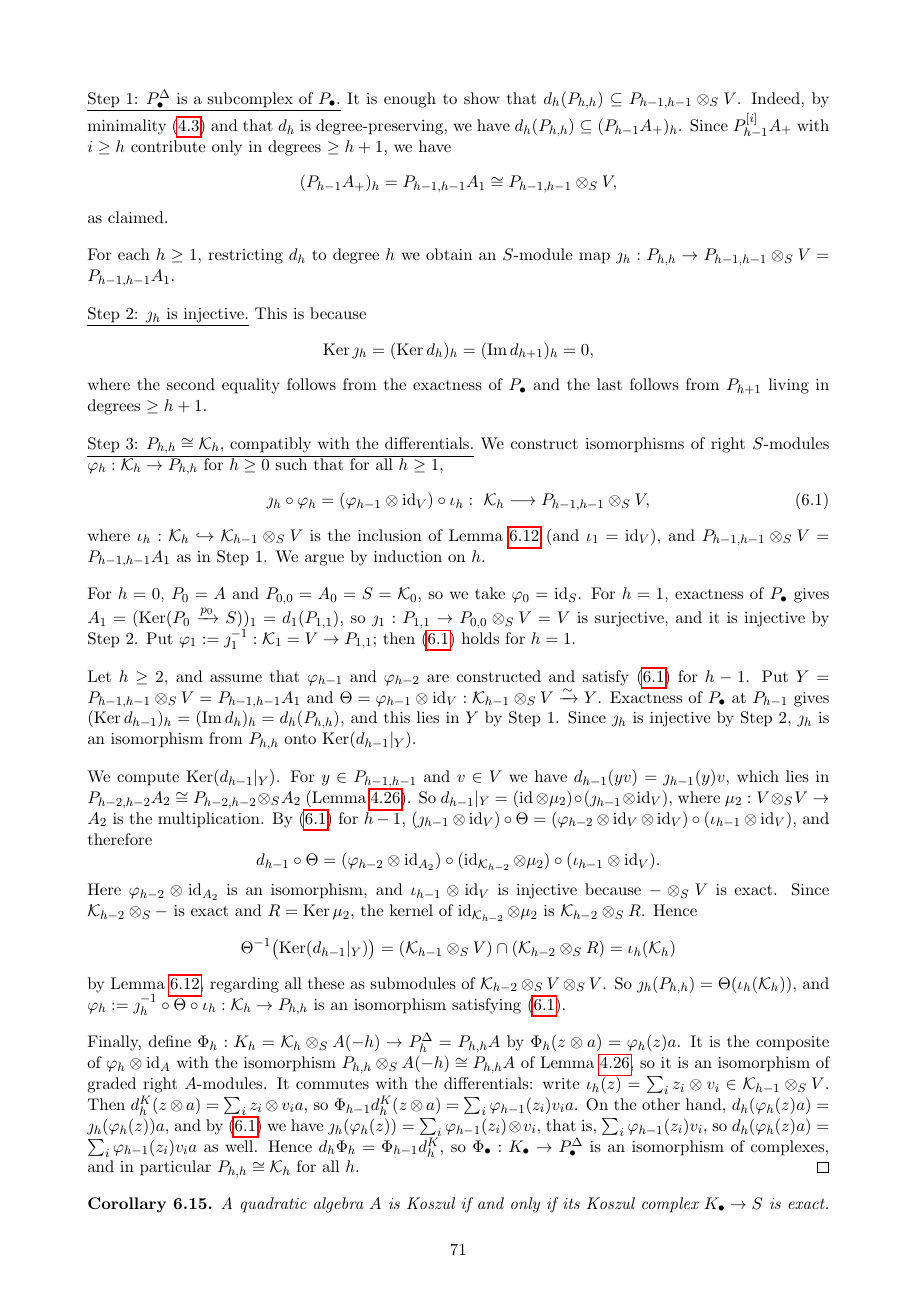
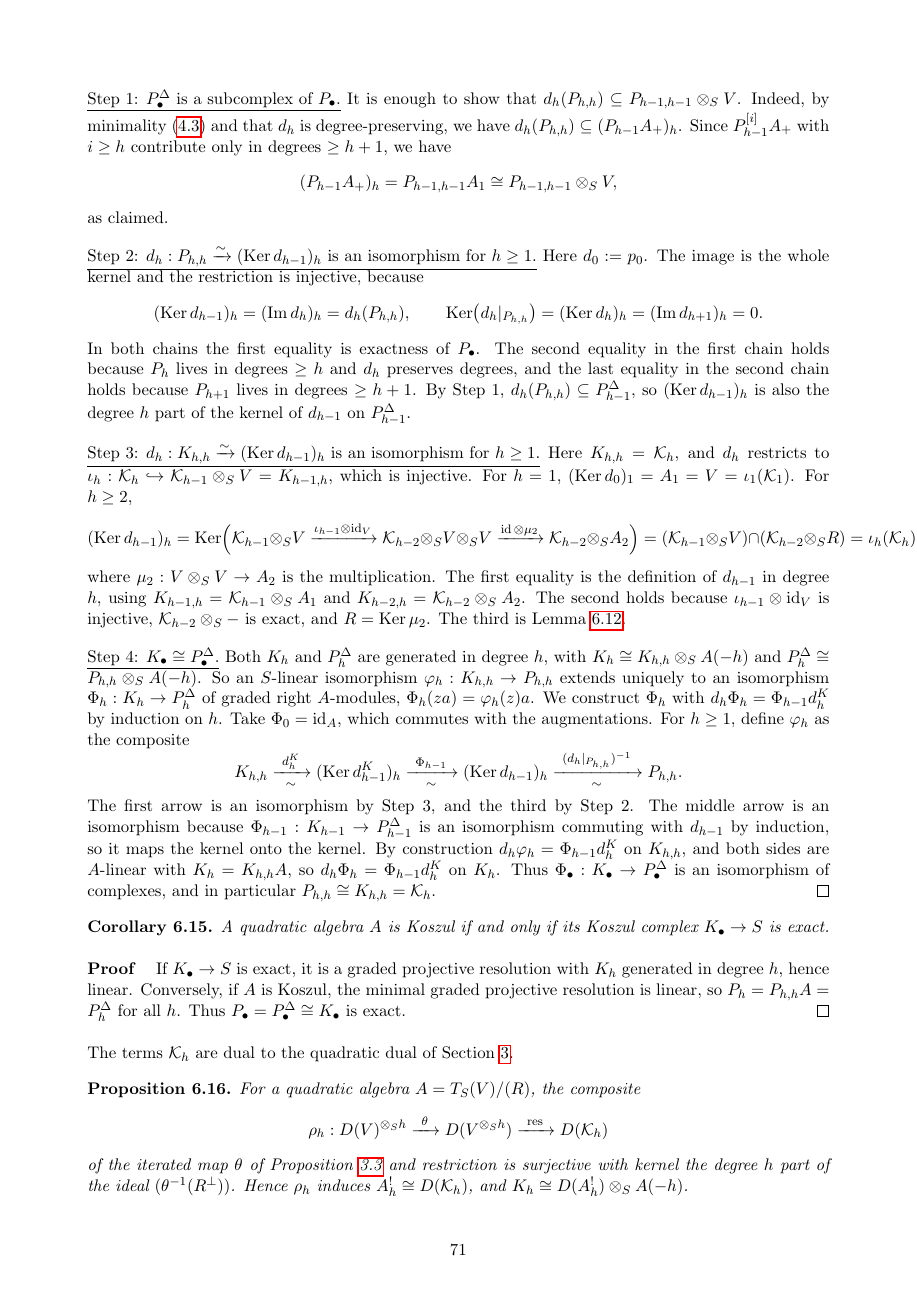
Before and after one commit to aaronkychan/math_work, a LaTeX document (2026_Koszul_lectures/Lectures/Lecture_Koszul.tex, which reads 2026_Koszul_lectures/Lectures/Lecture_Koszul_S6.tex): page 71 of 83. Compiled offline with pdfLaTeX.

Commit message:
replace proof of theorem

```diff
--- a/2026_Koszul_lectures/Lectures/Lecture_Koszul_S6.tex
+++ b/2026_Koszul_lectures/Lectures/Lecture_Koszul_S6.tex
@@ -290,54 +290,46 @@ by minimality \eqref{eq:graded-minimal-criterion} and that $d_h$ is degree-prese
 Since $P_{h-1}^{[i]}A_+$ with $i\geq h$ contribute only in degrees $\geq h+1$, we have  \[(P_{h-1}A_+)_h=P_{h-1,h-1}A_1\cong P_{h-1,h-1}\otimes_S V,\]
 as claimed.
 
-For each $h\ge 1$, restricting $d_h$ to degree $h$ we obtain an $S$-module map $\jmath_h:P_{h,h}\to P_{h-1,h-1}\otimes_SV=P_{h-1,h-1}A_1$.
+\underline{Step 2: $d_h:P_{h,h}\xrightarrow{\sim}(\Ker d_{h-1})_h$ is an isomorphism for $h\geq1$.}
+Here $d_0:=p_0$.
+The image is the whole kernel and the restriction is injective, because
+\[
+(\Ker d_{h-1})_h=(\Im d_h)_h=d_h(P_{h,h}),
+\qquad
+\Ker\bigl(d_h|_{P_{h,h}}\bigr)=(\Ker d_h)_h=(\Im d_{h+1})_h=0.
+\]
+In both chains the first equality is exactness of $P_\bullet$.
+The second equality in the first chain holds because $P_h$ lives in degrees $\geq h$ and $d_h$ preserves degrees, and the last equality in the second chain holds because $P_{h+1}$ lives in degrees $\geq h+1$.
+By Step 1, $d_h(P_{h,h})\subseteq P^\Delta_{h-1}$, so $(\Ker d_{h-1})_h$ is also the degree $h$ part of the kernel of $d_{h-1}$ on $P^\Delta_{h-1}$.
 
-\underline{Step 2: $\jmath_h$ is injective.}
-This is because
+\underline{Step 3: $d_h:K_{h,h}\xrightarrow{\sim}(\Ker d_{h-1})_h$ is an isomorphism for $h\geq1$.}
+Here $K_{h,h}=\mathcal K_h$, and $d_h$ restricts to $\iota_h:\mathcal K_h\hookrightarrow\mathcal K_{h-1}\otimes_SV=K_{h-1,h}$, which is injective.
+For $h=1$, $(\Ker d_0)_1=A_1=V=\iota_1(\mathcal K_1)$.
+For $h\geq2$,
 \[
-\Ker\jmath_h=(\Ker d_h)_h=(\Im d_{h+1})_h=0,
+(\Ker d_{h-1})_h
+=\Ker\Bigl(\mathcal K_{h-1}\otimes_SV\xrightarrow{\iota_{h-1}\otimes\id_V}\mathcal K_{h-2}\otimes_SV\otimes_SV\xrightarrow{\id\otimes\mu_2}\mathcal K_{h-2}\otimes_SA_2\Bigr)
+=(\mathcal K_{h-1}\otimes_SV)\cap(\mathcal K_{h-2}\otimes_SR)
+=\iota_h(\mathcal K_h),
 \]
-where the second equality follows from the exactness of $P_\bullet$ and the last follows from $P_{h+1}$ living in degrees $\geq h+1$.
+where $\mu_2:V\otimes_SV\to A_2$ is the multiplication.
+The first equality is the definition of $d_{h-1}$ in degree $h$, using $K_{h-1,h}=\mathcal K_{h-1}\otimes_SA_1$ and $K_{h-2,h}=\mathcal K_{h-2}\otimes_SA_2$.
+The second holds because $\iota_{h-1}\otimes\id_V$ is injective, $\mathcal K_{h-2}\otimes_S-$ is exact, and $R=\Ker\mu_2$.
+The third is Lemma~\ref{lem:koszul-recursion}.
 
-\underline{Step 3: $P_{h,h}\cong\mathcal K_h$, compatibly with the differentials.}
-We construct isomorphisms of right $S$-modules $\varphi_h:\mathcal K_h\to P_{h,h}$ for $h\geq0$ such that for all $h\geq1$,
-\begin{equation}\label{eq:diagonal-compatibility}
-\jmath_h\circ\varphi_h=(\varphi_{h-1}\otimes\id_V)\circ\iota_h:\ \mathcal K_h\longrightarrow P_{h-1,h-1}\otimes_SV,
-\end{equation}
-where $\iota_h:\mathcal K_h\hookrightarrow\mathcal K_{h-1}\otimes_SV$ is the inclusion of Lemma~\ref{lem:koszul-recursion} (and $\iota_1=\id_V$), and $P_{h-1,h-1}\otimes_SV=P_{h-1,h-1}A_1$ as in Step 1.
-We argue by induction on $h$.
-
-For $h=0$, $P_0=A$ and $P_{0,0}=A_0=S=\mathcal K_0$, so we take $\varphi_0=\id_S$.
-For $h=1$, exactness of $P_\bullet$ gives $A_1=(\Ker(P_0\xrightarrow{p_0}S))_1=d_1(P_{1,1})$, so $\jmath_1:P_{1,1}\to P_{0,0}\otimes_SV=V$ is surjective, and it is injective by Step 2.
-Put $\varphi_1:=\jmath_1^{-1}:\mathcal K_1=V\to P_{1,1}$; then \eqref{eq:diagonal-compatibility} holds for $h=1$.
-
-Let $h\geq2$, and assume that $\varphi_{h-1}$ and $\varphi_{h-2}$ are constructed and satisfy \eqref{eq:diagonal-compatibility} for $h-1$.
-Put $Y=P_{h-1,h-1}\otimes_SV=P_{h-1,h-1}A_1$ and $\Theta=\varphi_{h-1}\otimes\id_V:\mathcal K_{h-1}\otimes_SV\xrightarrow{\sim}Y$.
-Exactness of $P_\bullet$ at $P_{h-1}$ gives $(\Ker d_{h-1})_h=(\Im d_h)_h=d_h(P_{h,h})$, and this lies in $Y$ by Step 1.
-Since $\jmath_h$ is injective by Step 2, $\jmath_h$ is an isomorphism from $P_{h,h}$ onto $\Ker(d_{h-1}|_Y)$.
-
-We compute $\Ker(d_{h-1}|_Y)$.
-For $y\in P_{h-1,h-1}$ and $v\in V$ we have $d_{h-1}(yv)=\jmath_{h-1}(y)v$, which lies in $P_{h-2,h-2}A_2\cong P_{h-2,h-2}\otimes_SA_2$ (Lemma~\ref{lem:graded-projective-terms}).
-So $d_{h-1}|_Y=(\id\otimes\mu_2)\circ(\jmath_{h-1}\otimes\id_V)$, where $\mu_2:V\otimes_SV\to A_2$ is the multiplication.
-By \eqref{eq:diagonal-compatibility} for $h-1$, $(\jmath_{h-1}\otimes\id_V)\circ\Theta=(\varphi_{h-2}\otimes\id_V\otimes\id_V)\circ(\iota_{h-1}\otimes\id_V)$, and therefore
+\underline{Step 4: $K_\bullet\cong P^\Delta_\bullet$.}
+Both $K_h$ and $P^\Delta_h$ are generated in degree $h$, with $K_h\cong K_{h,h}\otimes_SA(-h)$ and $P^\Delta_h\cong P_{h,h}\otimes_SA(-h)$.
+So an $S$-linear isomorphism $\varphi_h:K_{h,h}\to P_{h,h}$ extends uniquely to an isomorphism $\Phi_h:K_h\to P^\Delta_h$ of graded right $A$-modules, $\Phi_h(za)=\varphi_h(z)a$.
+We construct $\Phi_h$ with $d_h\Phi_h=\Phi_{h-1}d^K_h$ by induction on $h$.
+Take $\Phi_0=\id_A$, which commutes with the augmentations.
+For $h\geq1$, define $\varphi_h$ as the composite
 \[
-d_{h-1}\circ\Theta=(\varphi_{h-2}\otimes\id_{A_2})\circ(\id_{\mathcal K_{h-2}}\otimes\mu_2)\circ(\iota_{h-1}\otimes\id_V).
+K_{h,h}\xrightarrow[\ \sim\ ]{\ d^K_h\ }(\Ker d^K_{h-1})_h\xrightarrow[\ \sim\ ]{\ \Phi_{h-1}\ }(\Ker d_{h-1})_h\xrightarrow[\ \sim\ ]{\ (d_h|_{P_{h,h}})^{-1}\ }P_{h,h}.
 \]
-Here $\varphi_{h-2}\otimes\id_{A_2}$ is an isomorphism, and $\iota_{h-1}\otimes\id_V$ is injective because $-\otimes_SV$ is exact.
-Since $\mathcal K_{h-2}\otimes_S-$ is exact and $R=\Ker\mu_2$, the kernel of $\id_{\mathcal K_{h-2}}\otimes\mu_2$ is $\mathcal K_{h-2}\otimes_SR$.
-Hence
-\[
-\Theta^{-1}\bigl(\Ker(d_{h-1}|_Y)\bigr)=(\mathcal K_{h-1}\otimes_SV)\cap(\mathcal K_{h-2}\otimes_SR)=\iota_h(\mathcal K_h)
-\]
-by Lemma~\ref{lem:koszul-recursion}, regarding all these as submodules of $\mathcal K_{h-2}\otimes_SV\otimes_SV$.
-So $\jmath_h(P_{h,h})=\Theta(\iota_h(\mathcal K_h))$, and $\varphi_h:=\jmath_h^{-1}\circ\Theta\circ\iota_h:\mathcal K_h\to P_{h,h}$ is an isomorphism satisfying \eqref{eq:diagonal-compatibility}.
-
-Finally, define $\Phi_h:K_h=\mathcal K_h\otimes_SA(-h)\to P^\Delta_h=P_{h,h}A$ by $\Phi_h(z\otimes a)=\varphi_h(z)a$.
-It is the composite of $\varphi_h\otimes\id_A$ with the isomorphism $P_{h,h}\otimes_SA(-h)\cong P_{h,h}A$ of Lemma~\ref{lem:graded-projective-terms}, so it is an isomorphism of graded right $A$-modules.
-It commutes with the differentials: write $\iota_h(z)=\sum_iz_i\otimes v_i\in\mathcal K_{h-1}\otimes_SV$.
-Then $d^K_h(z\otimes a)=\sum_iz_i\otimes v_ia$, so $\Phi_{h-1}d^K_h(z\otimes a)=\sum_i\varphi_{h-1}(z_i)v_ia$.
-On the other hand, $d_h(\varphi_h(z)a)=\jmath_h(\varphi_h(z))a$, and by \eqref{eq:diagonal-compatibility} we have $\jmath_h(\varphi_h(z))=\sum_i\varphi_{h-1}(z_i)\otimes v_i$, that is, $\sum_i\varphi_{h-1}(z_i)v_i$, so $d_h(\varphi_h(z)a)=\sum_i\varphi_{h-1}(z_i)v_ia$ as well.
-Hence $d_h\Phi_h=\Phi_{h-1}d^K_h$, so $\Phi_\bullet:K_\bullet\to P^\Delta_\bullet$ is an isomorphism of complexes, and in particular $P_{h,h}\cong\mathcal K_h$ for all $h$.
+The first arrow is an isomorphism by Step 3, and the third by Step 2.
+The middle arrow is an isomorphism because $\Phi_{h-1}:K_{h-1}\to P^\Delta_{h-1}$ is an isomorphism commuting with $d_{h-1}$ by induction, so it maps the kernel onto the kernel.
+By construction $d_h\varphi_h=\Phi_{h-1}d^K_h$ on $K_{h,h}$, and both sides are $A$-linear with $K_h=K_{h,h}A$, so $d_h\Phi_h=\Phi_{h-1}d^K_h$ on $K_h$.
+Thus $\Phi_\bullet:K_\bullet\to P^\Delta_\bullet$ is an isomorphism of complexes, and in particular $P_{h,h}\cong K_{h,h}=\mathcal K_h$.
 \end{proof}
 
 \begin{corollary}\label{cor:koszul-complex-exact}
```
Also changed, not shown: 2026_Koszul_lectures/Lectures/Lecture_Koszul.pdf.
